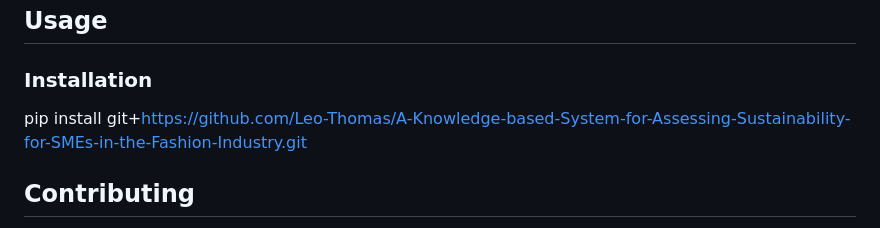
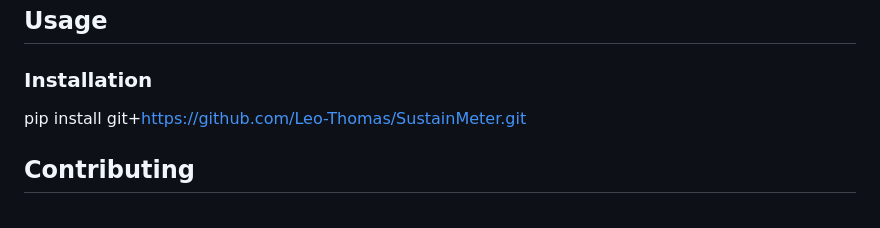
Before and after one commit to Leo-Thomas/A-Knowledge-based-System-for-Assessing-Sustainability-in-the-Fashio, a Markdown page: README.md, the part around the change. GitHub-like rendering.

```diff
--- a/README.md
+++ b/README.md
@@ -42,8 +42,7 @@ You can see a demo [here](http://mariscoboliviano.pythonanywhere.com/) to test o
 
 ### Installation
 
-pip install git+https://github.com/Leo-Thomas/A-Knowledge-based-System-for-Assessing-Sustainability-for-SMEs-in-the-Fashion-Industry.git
-
+pip install git+https://github.com/Leo-Thomas/SustainMeter.git
 <!-- CONTRIBUTING -->
 ## Contributing
 
```
